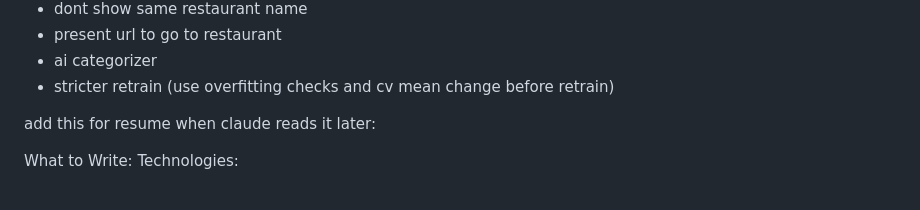
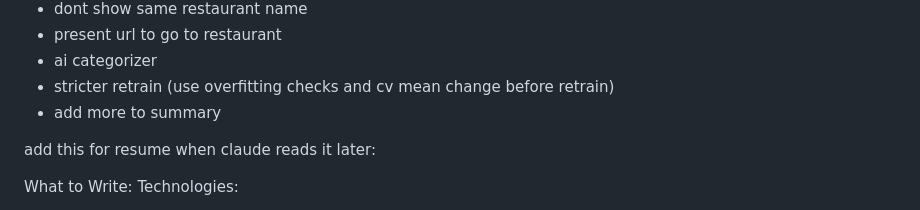
Before and after one commit to DoPe-EyeSZ/FOOD-REC, a Markdown page: README.md, the part around the change. GitHub-like rendering.

```diff
--- a/README.md
+++ b/README.md
@@ -350,6 +350,7 @@ v2 ideas:
 - present url to go to restaurant
 - ai categorizer
 - stricter retrain (use overfitting checks and cv mean change before retrain)
+- add more to summary
 
 add this for resume when claude reads it later:
 
```
